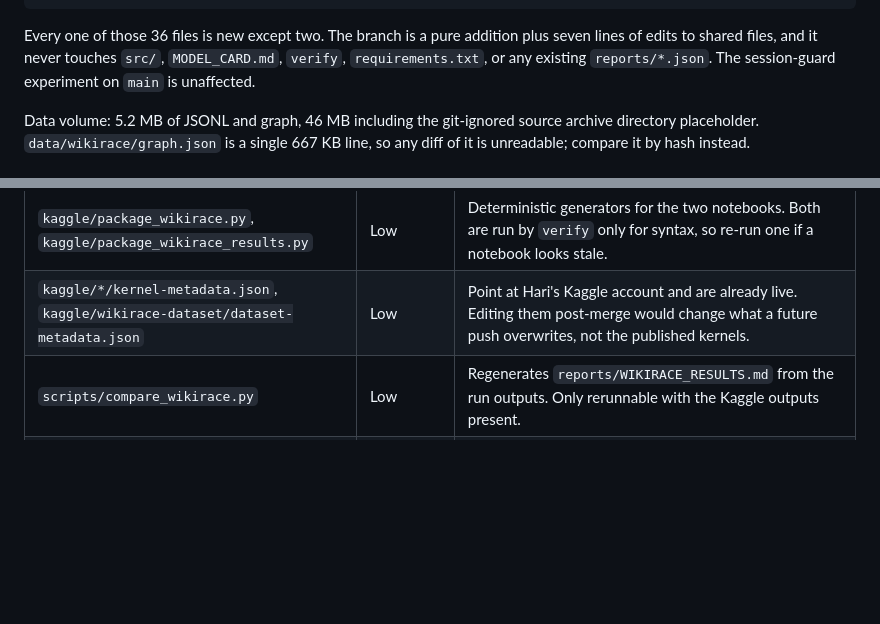
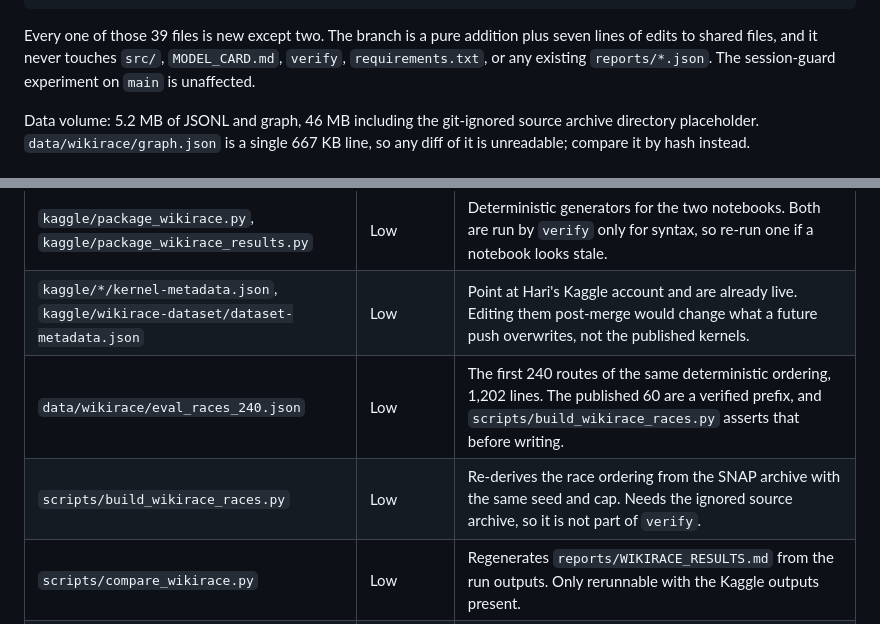
Before and after one commit to Mr-Neutr0n/laya-session-guard, a Markdown page: INTEGRATION.md, 2 parts joined by grey strips. Drawn GitHub-style; blank space fills up the shorter version.

````diff
--- a/INTEGRATION.md
+++ b/INTEGRATION.md
@@ -54,7 +74,7 @@ performed. This file is the reviewer's map of the branch.
  wikirace/train.py                                  |  241 +
 ```
 
-Every one of those 36 files is new except two. The branch is a pure addition plus seven lines of
+Every one of those 39 files is new except two. The branch is a pure addition plus seven lines of
 edits to shared files, and it never touches `src/`, `MODEL_CARD.md`, `verify`, `requirements.txt`,
 or any existing `reports/*.json`. The session-guard experiment on `main` is unaffected.
 
@@ -82,6 +102,8 @@ Risk is about merge and review friction, not code quality. Nothing here is high
 | `kaggle/wikiracing-results/wikiracing-results.ipynb` | Low, opaque | 456 lines, generated by `kaggle/package_wikirace_results.py`. Pinned to HF revision `510cb4f…`, so the published numbers are stable as long as those artifacts are. |
 | `kaggle/package_wikirace.py`, `kaggle/package_wikirace_results.py` | Low | Deterministic generators for the two notebooks. Both are run by `verify` only for syntax, so re-run one if a notebook looks stale. |
 | `kaggle/*/kernel-metadata.json`, `kaggle/wikirace-dataset/dataset-metadata.json` | Low | Point at Hari's Kaggle account and are already live. Editing them post-merge would change what a future push overwrites, not the published kernels. |
+| `data/wikirace/eval_races_240.json` | Low | The first 240 routes of the same deterministic ordering, 1,202 lines. The published 60 are a verified prefix, and `scripts/build_wikirace_races.py` asserts that before writing. |
+| `scripts/build_wikirace_races.py` | Low | Re-derives the race ordering from the SNAP archive with the same seed and cap. Needs the ignored source archive, so it is not part of `verify`. |
 | `scripts/compare_wikirace.py` | Low | Regenerates `reports/WIKIRACE_RESULTS.md` from the run outputs. Only rerunnable with the Kaggle outputs present. |
 | `scripts/setup_wikirace_models.py` | Low | Downloads the pinned base revision and writes calibration temperatures. Requires network and the Kaggle outputs. |
 | `scripts/race_smoke.py`, `scripts/race_eval.py` | Low | Local verification tools. `race_eval.py` takes about ten minutes on CPU. Not part of `verify`. |
````
Also changed, not shown: other parts of INTEGRATION.md (+36 -11 lines).
